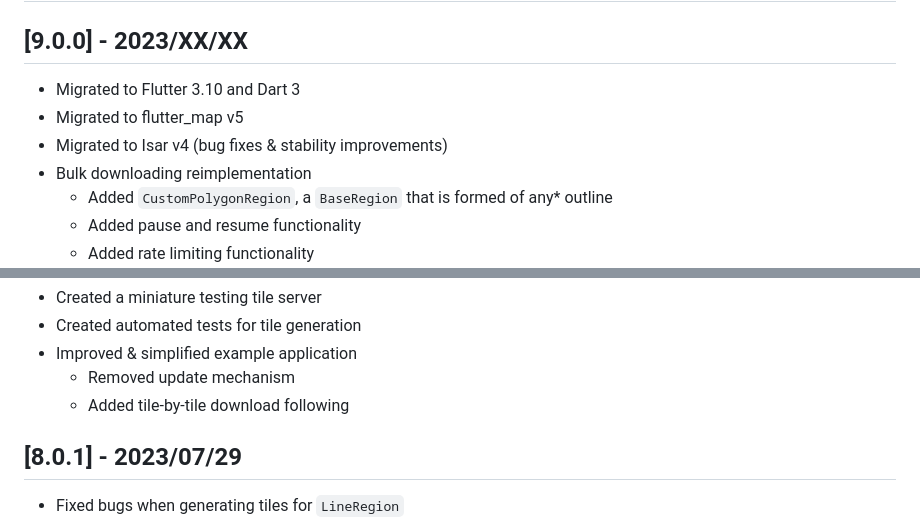
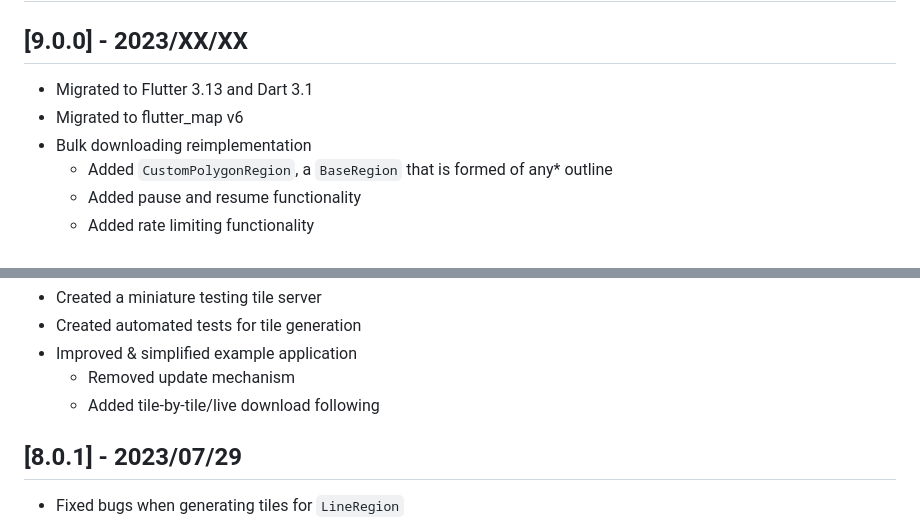
Before and after one commit to JaffaKetchup/flutter_map_tile_caching, a Markdown page: CHANGELOG.md, 2 parts joined by grey strips. GitHub-like rendering.

Commit message:
Updated CHANGELOG
Former-commit-id: 1262b9e806594695d407e6787c697c0c28a4df6a [formerly 42eed0e0d7f408665c2e4eeaa26cd3c4c51896ee]
Former-commit-id: 2da397f0dcbb4bfdef8479c1d5e387fc3c51d2b6

```diff
--- a/CHANGELOG.md
+++ b/CHANGELOG.md
@@ -16,9 +16,8 @@ Many thanks to my sponsors, no matter how much or how little they donated. Spons
 
 ## [9.0.0] - 2023/XX/XX
 
-* Migrated to Flutter 3.10 and Dart 3
-* Migrated to flutter_map v5
-* Migrated to Isar v4 (bug fixes & stability improvements)
+* Migrated to Flutter 3.13 and Dart 3.1
+* Migrated to flutter_map v6
 * Bulk downloading reimplementation
   * Added `CustomPolygonRegion`, a `BaseRegion` that is formed of any* outline
   * Added pause and resume functionality
@@ -44,7 +43,7 @@ Also:
 * Created automated tests for tile generation
 * Improved & simplified example application
   * Removed update mechanism
-  * Added tile-by-tile download following
+  * Added tile-by-tile/live download following
 
 ## [8.0.1] - 2023/07/29
 
```
